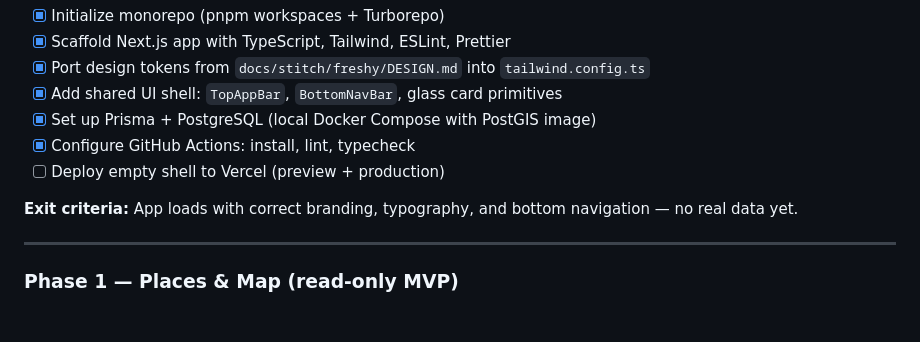
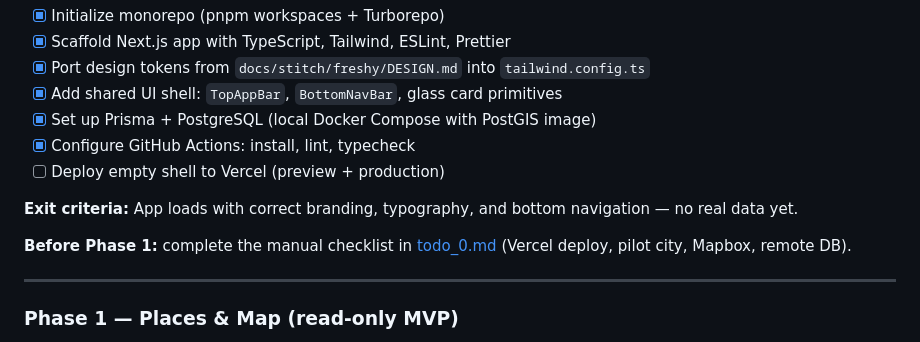
Before and after one commit to alexandrelheinen/freshy, a Markdown page: docs/roadmap.md, the part around the change. Rendered like a GitHub page; blank space fills up the shorter version.

```diff
--- a/docs/roadmap.md
+++ b/docs/roadmap.md
@@ -172,6 +172,8 @@ Phases are ordered by dependency. Each phase ends with something demoable.
 - [ ] Deploy empty shell to Vercel (preview + production)
 
 **Exit criteria:** App loads with correct branding, typography, and bottom navigation — no real data yet.
+
+**Before Phase 1:** complete the manual checklist in [todo_0.md](todo_0.md) (Vercel deploy, pilot city, Mapbox, remote DB).
 
 ---
 
```
Also changed, not shown: CONTRIBUTING.md (+1 -0 lines), docs/todo_0.md (added, +145 -0 lines).
